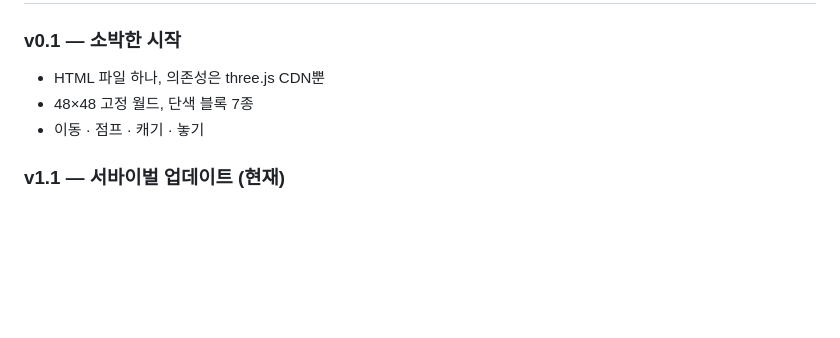
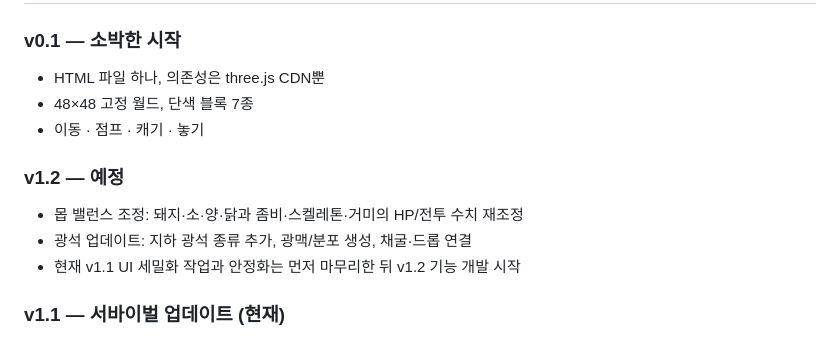
Before and after one commit to aszx101123-debug/webcraft, a Markdown page: README.md, the part around the change. GitHub-like rendering; blank space fills up the shorter version.

Commit message:
Document planned v1.2 mob HP and ore update

```diff
--- a/README.md
+++ b/README.md
@@ -83,6 +83,11 @@ webcraft/
 - 48×48 고정 월드, 단색 블록 7종
 - 이동 · 점프 · 캐기 · 놓기
 
+### v1.2 — 예정
+- 몹 밸런스 조정: 돼지·소·양·닭과 좀비·스켈레톤·거미의 HP/전투 수치 재조정
+- 광석 업데이트: 지하 광석 종류 추가, 광맥/분포 생성, 채굴·드롭 연결
+- 현재 v1.1 UI 세밀화 작업과 안정화는 먼저 마무리한 뒤 v1.2 기능 개발 시작
+
 ### v1.1 — 서바이벌 업데이트 (현재)
 - 게임 모드 2종: 서바이벌 / 크리에이티브 (시작 화면 선택, 언제든 전환)
 - 체력 10하트 · 배고픔 10칸 · 공기 방울(익사) HUD
```
